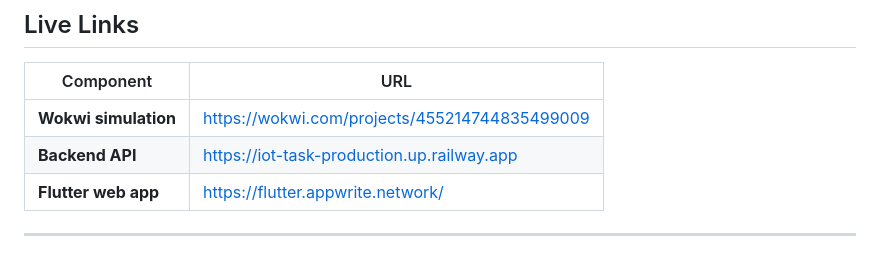
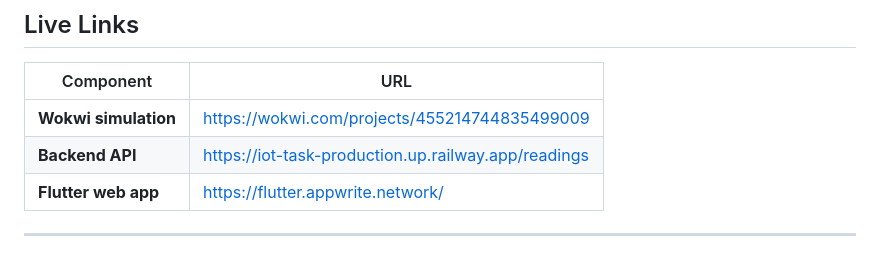
Before and after one commit to KhaledAli0907/iot-task, a Markdown page: README.md, the part around the change. Rendered like a GitHub page.

Commit message:
Update Backend API URL in README

```diff
--- a/README.md
+++ b/README.md
@@ -7,7 +7,7 @@ An end-to-end IoT demo: a simulated ESP32 device sends sensor readings to a Nest
 | Component        | URL |
 |-----------------|-----|
 | **Wokwi simulation** | [https://wokwi.com/projects/455214744835499009](https://wokwi.com/projects/455214744835499009) |
-| **Backend API**      | [https://iot-task-production.up.railway.app](https://iot-task-production.up.railway.app) |
+| **Backend API**      | [https://iot-task-production.up.railway.app/readings](https://iot-task-production.up.railway.app/readings) |
 | **Flutter web app**  | [https://flutter.appwrite.network/](https://flutter.appwrite.network/) |
 
 ---
```
